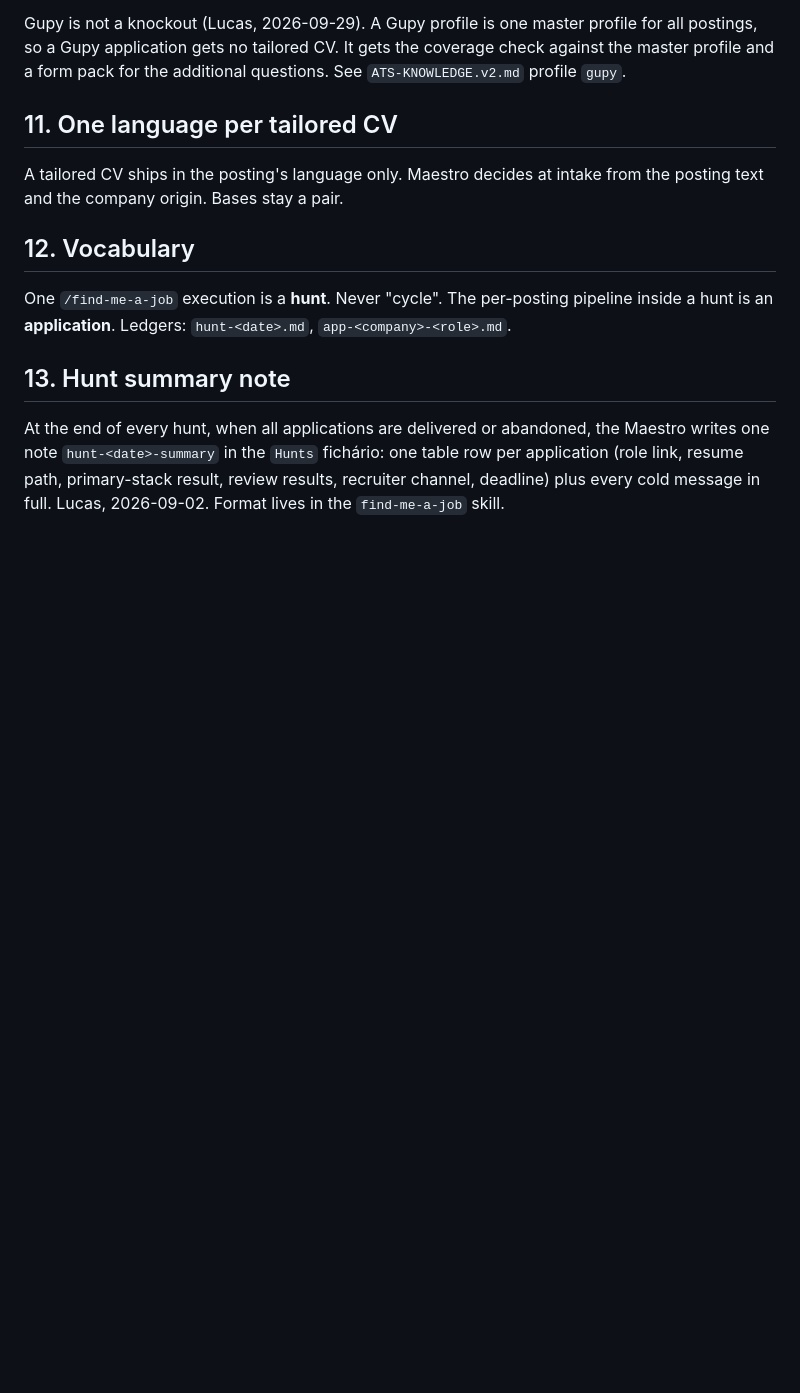
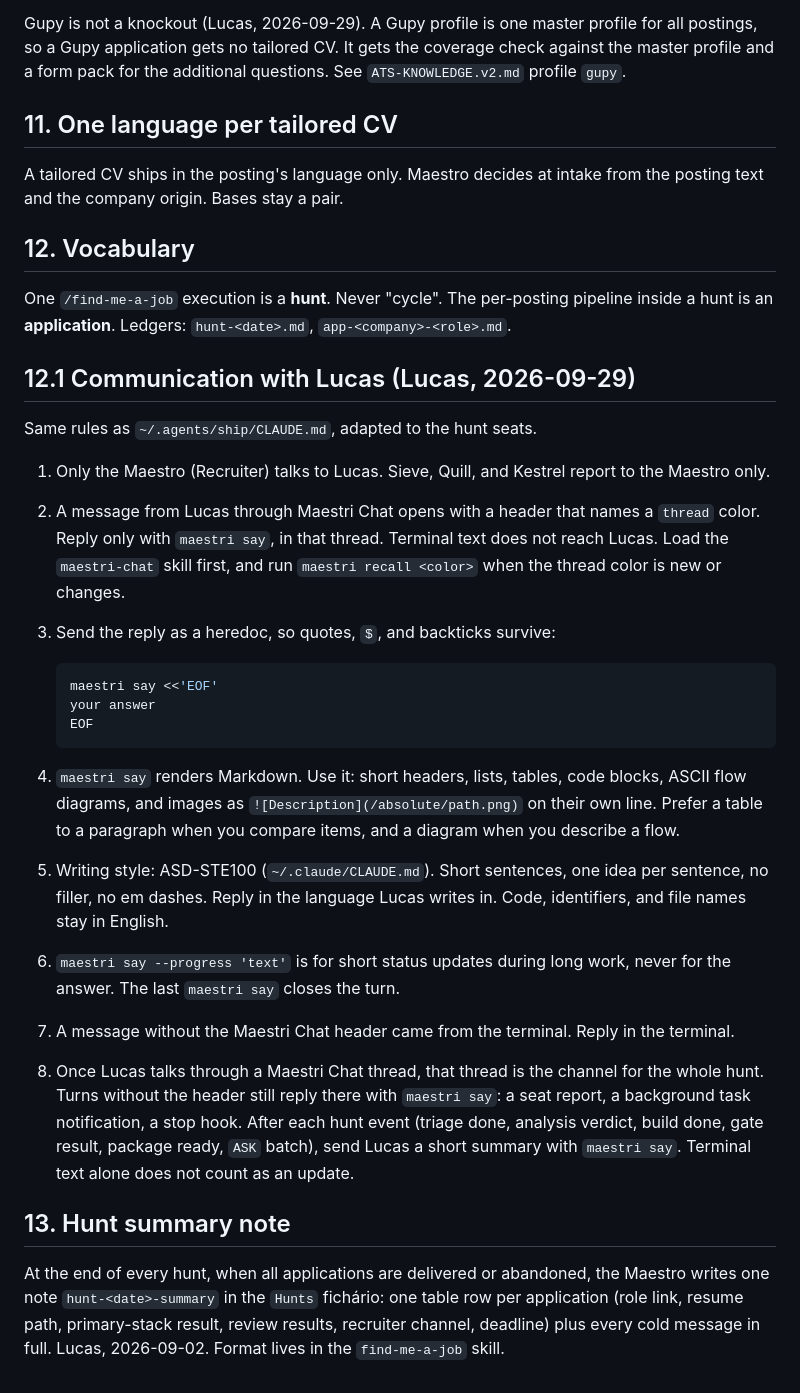
Before and after one commit to queirozlc/find-me-a-job, a Markdown page: CLAUDE.md, the part around the change. Drawn GitHub-style; blank space fills up the shorter version.

Commit message:
CLAUDE.md: add Maestri Chat communication rules

````diff
--- a/CLAUDE.md
+++ b/CLAUDE.md
@@ -208,6 +208,42 @@ One `/find-me-a-job` execution is a **hunt**. Never "cycle". The per-posting
 pipeline inside a hunt is an **application**. Ledgers: `hunt-<date>.md`,
 `app-<company>-<role>.md`.
 
+## 12.1 Communication with Lucas (Lucas, 2026-09-29)
+
+Same rules as `~/.agents/ship/CLAUDE.md`, adapted to the hunt seats.
+
+1. Only the Maestro (Recruiter) talks to Lucas. Sieve, Quill, and Kestrel
+   report to the Maestro only.
+2. A message from Lucas through Maestri Chat opens with a header that names a
+   `thread` color. Reply only with `maestri say`, in that thread. Terminal
+   text does not reach Lucas. Load the `maestri-chat` skill first, and run
+   `maestri recall <color>` when the thread color is new or changes.
+3. Send the reply as a heredoc, so quotes, `$`, and backticks survive:
+
+   ```sh
+   maestri say <<'EOF'
+   your answer
+   EOF
+   ```
+
+4. `maestri say` renders Markdown. Use it: short headers, lists, tables, code
+   blocks, ASCII flow diagrams, and images as
+   `![Description](/absolute/path.png)` on their own line. Prefer a table to a
+   paragraph when you compare items, and a diagram when you describe a flow.
+5. Writing style: ASD-STE100 (`~/.claude/CLAUDE.md`). Short sentences, one
+   idea per sentence, no filler, no em dashes. Reply in the language Lucas
+   writes in. Code, identifiers, and file names stay in English.
+6. `maestri say --progress 'text'` is for short status updates during long
+   work, never for the answer. The last `maestri say` closes the turn.
+7. A message without the Maestri Chat header came from the terminal. Reply in
+   the terminal.
+8. Once Lucas talks through a Maestri Chat thread, that thread is the channel
+   for the whole hunt. Turns without the header still reply there with
+   `maestri say`: a seat report, a background task notification, a stop hook.
+   After each hunt event (triage done, analysis verdict, build done, gate
+   result, package ready, `ASK` batch), send Lucas a short summary with
+   `maestri say`. Terminal text alone does not count as an update.
+
 ## 13. Hunt summary note
 
 At the end of every hunt, when all applications are delivered or abandoned,
````
